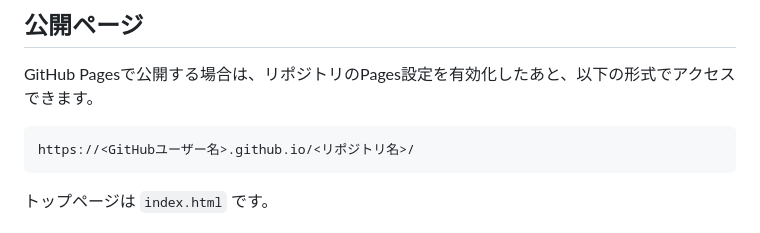
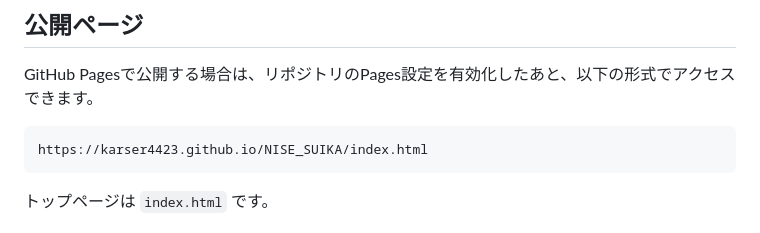
Before and after one commit to karser4423/NISE_SUIKA, a Markdown page: README.md, the part around the change. GitHub-like rendering.

Commit message:
軽微な変更

````diff
--- a/README.md
+++ b/README.md
@@ -9,7 +9,7 @@
 GitHub Pagesで公開する場合は、リポジトリのPages設定を有効化したあと、以下の形式でアクセスできます。
 
 ```text
-https://<GitHubユーザー名>.github.io/<リポジトリ名>/
+https://karser4423.github.io/NISE_SUIKA/index.html
 ```
 
 トップページは `index.html` です。
````
